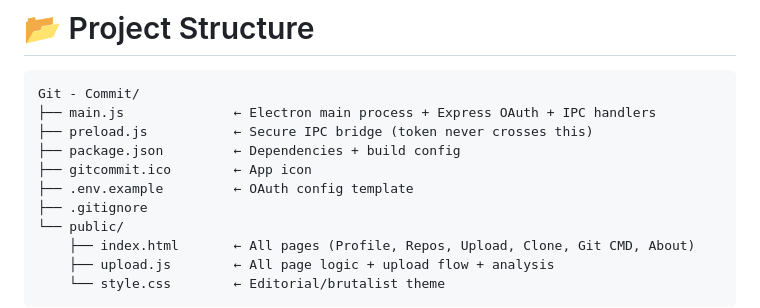
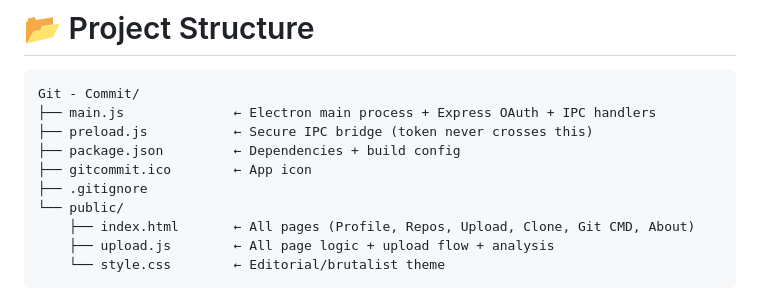
Before and after one commit to harshmogha/git-commit, a Markdown page: README.md, the part around the change. Drawn GitHub-style.

Commit message:
Remove .env.example from project structure
Removed OAuth config template from README.

```diff
--- a/README.md
+++ b/README.md
@@ -228,7 +228,6 @@ Git - Commit/
 ├── preload.js           ← Secure IPC bridge (token never crosses this)
 ├── package.json         ← Dependencies + build config
 ├── gitcommit.ico        ← App icon
-├── .env.example         ← OAuth config template
 ├── .gitignore
 └── public/
     ├── index.html       ← All pages (Profile, Repos, Upload, Clone, Git CMD, About)
```
